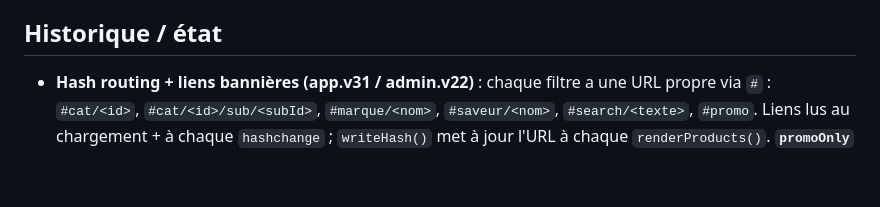
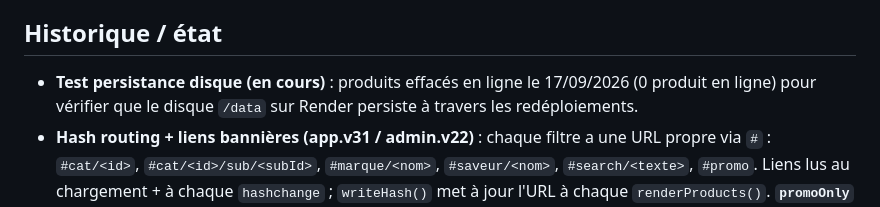
Before and after one commit to Vapostoretamatave/vapo-store, a Markdown page: AGENTS.md, the part around the change. Rendered like a GitHub page; blank space fills up the shorter version.

Commit message:
Test persistance disque: 0 produit en ligne (donnees effacees pour verifier que /data persist

```diff
--- a/AGENTS.md
+++ b/AGENTS.md
@@ -40,6 +40,7 @@ Boutique vape en ligne + section admin. Node.js pur (aucun framework), stockage
 - Structure des prix Render : Starter ≈ 7$/mois (Web Service) + disque 0,25$/Go/mois. Free = pas de disque (données perdues au restart) + mise en veille après 15 min.
 
 ## Historique / état
+- **Test persistance disque (en cours)** : produits effacés en ligne le 17/09/2026 (0 produit en ligne) pour vérifier que le disque `/data` sur Render persiste à travers les redéploiements.
 - **Hash routing + liens bannières (app.v31 / admin.v22)** : chaque filtre a une URL propre via `#` : `#cat/<id>`, `#cat/<id>/sub/<subId>`, `#marque/<nom>`, `#saveur/<nom>`, `#search/<texte>`, `#promo`. Liens lus au chargement + à chaque `hashchange` ; `writeHash()` met à jour l'URL à chaque `renderProducts()`. **`promoOnly`** (état) filtre la grille sur les produits en promo (promoPrice OU badge promo/prix).
 - **Admin bannières** : le champ « Lien du bouton » devient un sélecteur `#b_dest` (Tous les produits / Produits en promo / Catégories ▾ / Marques ▾ / Saveurs ▾ / Recherche libre) qui remplit automatiquement `#b_buttonLink` ; `populateBannerDest(link)` reverse-map le lien existant, `bannerValueToLink()` convertit le choix en hash.
 - **Prix promo clairs (app.v33 / styles.css?v=25)** : badge `-X%` calculé et affiché DANS le badge promo en haut de l'image (`discountPct()`, `.badge-pct`) ; barré corrigé (`.old` = line-through gris + petit) ; prix promo rouge plus gros (`.price.promo`, `.pm-promo` 24px nowrap). **Mobile <600px** : l'ancien prix barré passe sur sa propre ligne AU-DESSUS du prix promo (`flex-wrap: wrap` + `.card-foot .old{width:100%}`) — même comportement que pav-mdg.mg. Bouton « Ajouter/Choisir » NON modifié (reste compact à droite). Produit « Enfer Pod kiwi Passion » a un mauvais prix promo (20.000 > prix normal 15.000) → à corriger en admin.
```
